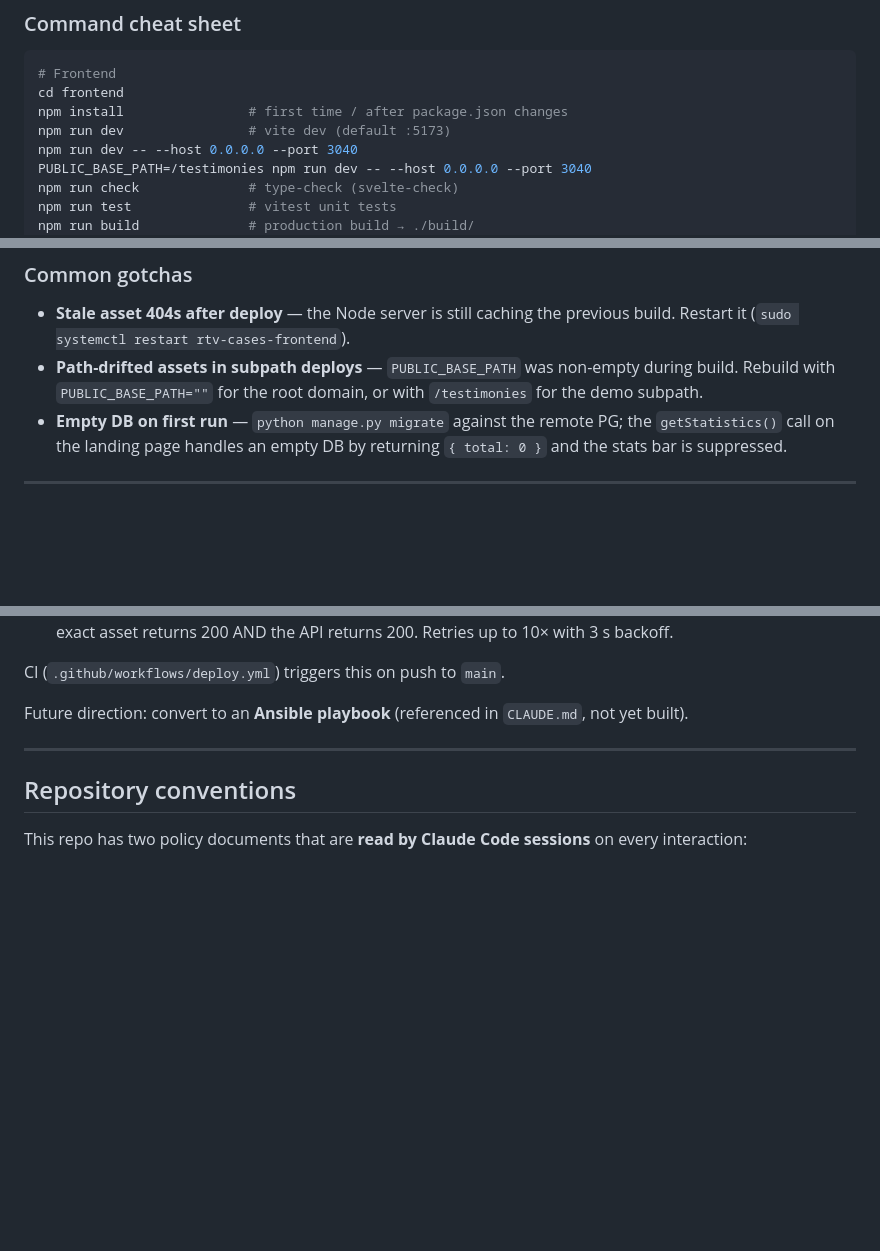
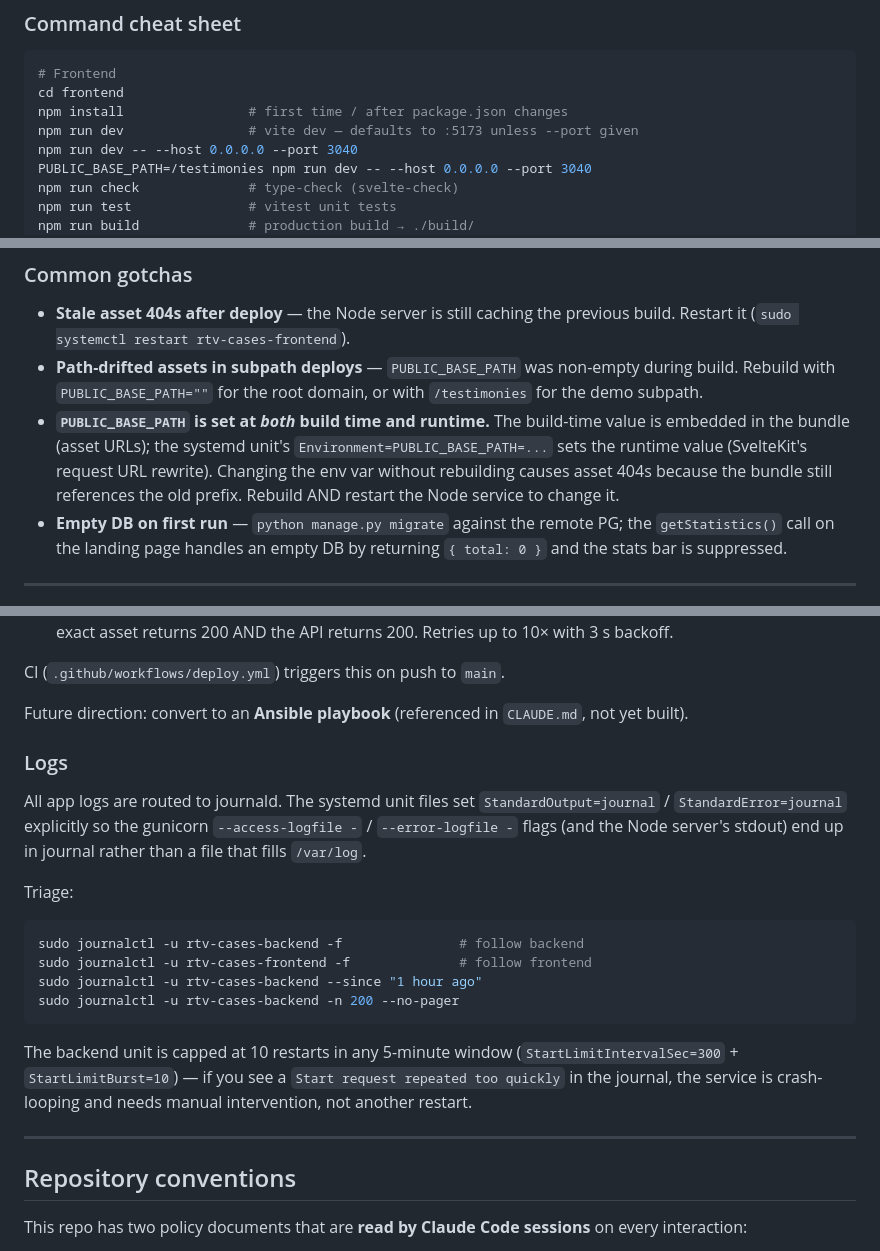
Before and after one commit to Raise-the-Voices/testimonies-world, a Markdown page: README.md, 3 parts joined by grey strips. Rendered like a GitHub page; blank space fills up the shorter version.

Commit message:
docs(readme): resolve drift — dev port, logs section, PUBLIC_BASE_PATH
- Cheat sheet now flags that npm run dev defaults to :5173 unless
  --port is given, matching Vite's actual default. The rest of
  the docs use --port 3040 explicitly.
- New 'Logs' subsection under Deployment documents journalctl as
  the source of truth for both backend and frontend logs, and
  calls out the StartLimit guard from the recent systemd hardening
  PR so operators who see 'Start request repeated too quickly'
  know it's a crash loop, not a transient.
- Common-gotchas section now flags that PUBLIC_BASE_PATH must be
  set at both build time AND runtime (the value is embedded in
  the bundle AND read by the running Node server). Changing only
  one side causes asset 404s.

Verified Django 6.0 + DRF 3.15.2 in requirements.txt already
matches the Stack table.

````diff
--- a/README.md
+++ b/README.md
@@ -426,7 +426,7 @@ The full per-component polish history + verification checklists live in
 # Frontend
 cd frontend
 npm install                # first time / after package.json changes
-npm run dev                # vite dev (default :5173)
+npm run dev                # vite dev — defaults to :5173 unless --port given
 npm run dev -- --host 0.0.0.0 --port 3040
 PUBLIC_BASE_PATH=/testimonies npm run dev -- --host 0.0.0.0 --port 3040
 npm run check              # type-check (svelte-check)
@@ -466,6 +466,13 @@ Per `SYSTEM_RULES.md` §3, every production build **must**:
 - **Path-drifted assets in subpath deploys** — `PUBLIC_BASE_PATH` was
   non-empty during build. Rebuild with `PUBLIC_BASE_PATH=""` for the
   root domain, or with `/testimonies` for the demo subpath.
+- **`PUBLIC_BASE_PATH` is set at *both* build time and runtime.** The
+  build-time value is embedded in the bundle (asset URLs); the
+  systemd unit's `Environment=PUBLIC_BASE_PATH=...` sets the runtime
+  value (SvelteKit's request URL rewrite). Changing the env var
+  without rebuilding causes asset 404s because the bundle still
+  references the old prefix. Rebuild AND restart the Node service
+  to change it.
 - **Empty DB on first run** — `python manage.py migrate` against the
   remote PG; the `getStatistics()` call on the landing page handles an
   empty DB by returning `{ total: 0 }` and the stats bar is suppressed.
@@ -495,6 +502,28 @@ CI (`.github/workflows/deploy.yml`) triggers this on push to `main`.
 
 Future direction: convert to an **Ansible playbook** (referenced in
 `CLAUDE.md`, not yet built).
+
+### Logs
+
+All app logs are routed to journald. The systemd unit files set
+`StandardOutput=journal` / `StandardError=journal` explicitly so the
+gunicorn `--access-logfile -` / `--error-logfile -` flags (and the
+Node server's stdout) end up in journal rather than a file that
+fills `/var/log`.
+
+Triage:
+
+```bash
+sudo journalctl -u rtv-cases-backend -f               # follow backend
+sudo journalctl -u rtv-cases-frontend -f              # follow frontend
+sudo journalctl -u rtv-cases-backend --since "1 hour ago"
+sudo journalctl -u rtv-cases-backend -n 200 --no-pager
+```
+
+The backend unit is capped at 10 restarts in any 5-minute window
+(`StartLimitIntervalSec=300` + `StartLimitBurst=10`) — if you see a
+`Start request repeated too quickly` in the journal, the service is
+crash-looping and needs manual intervention, not another restart.
 
 ---
 
````
